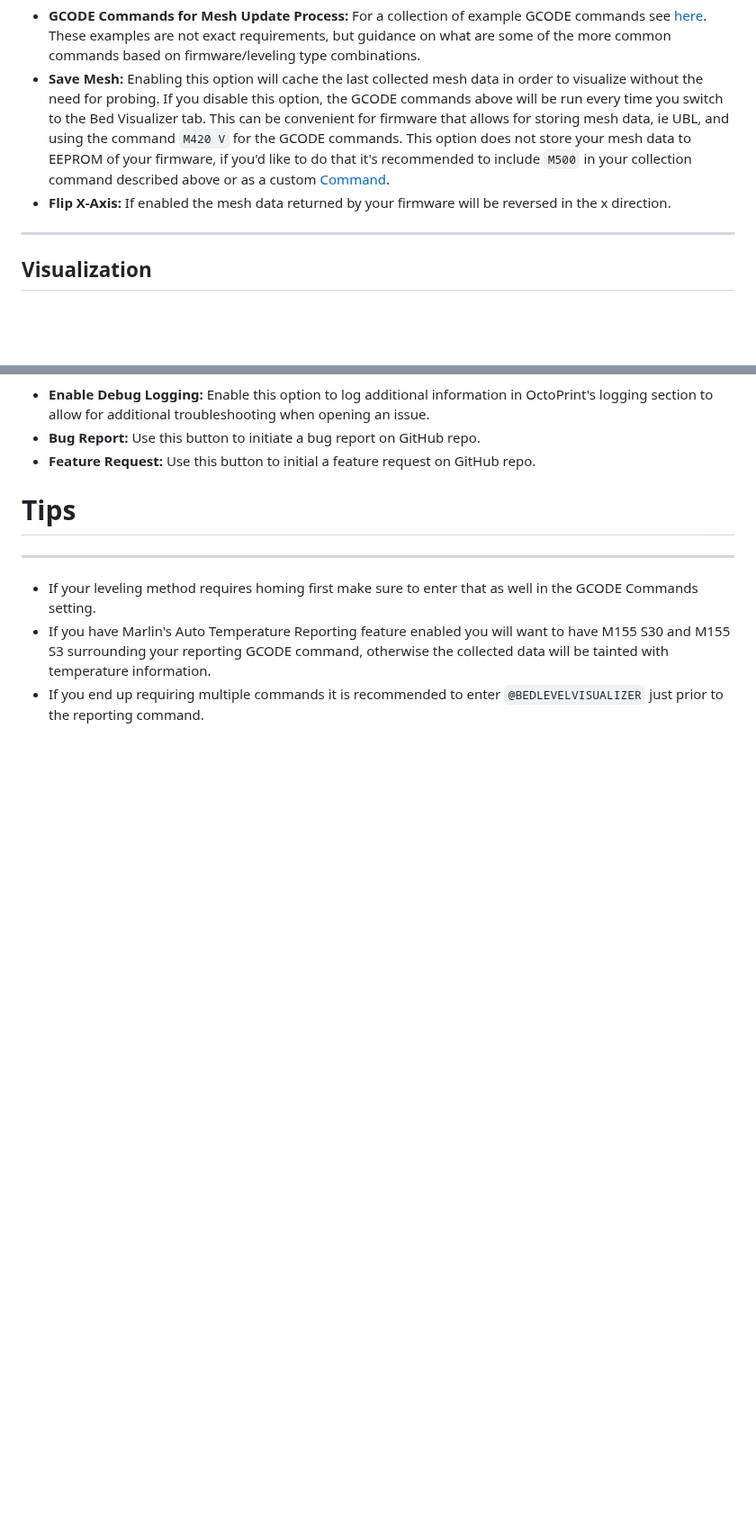
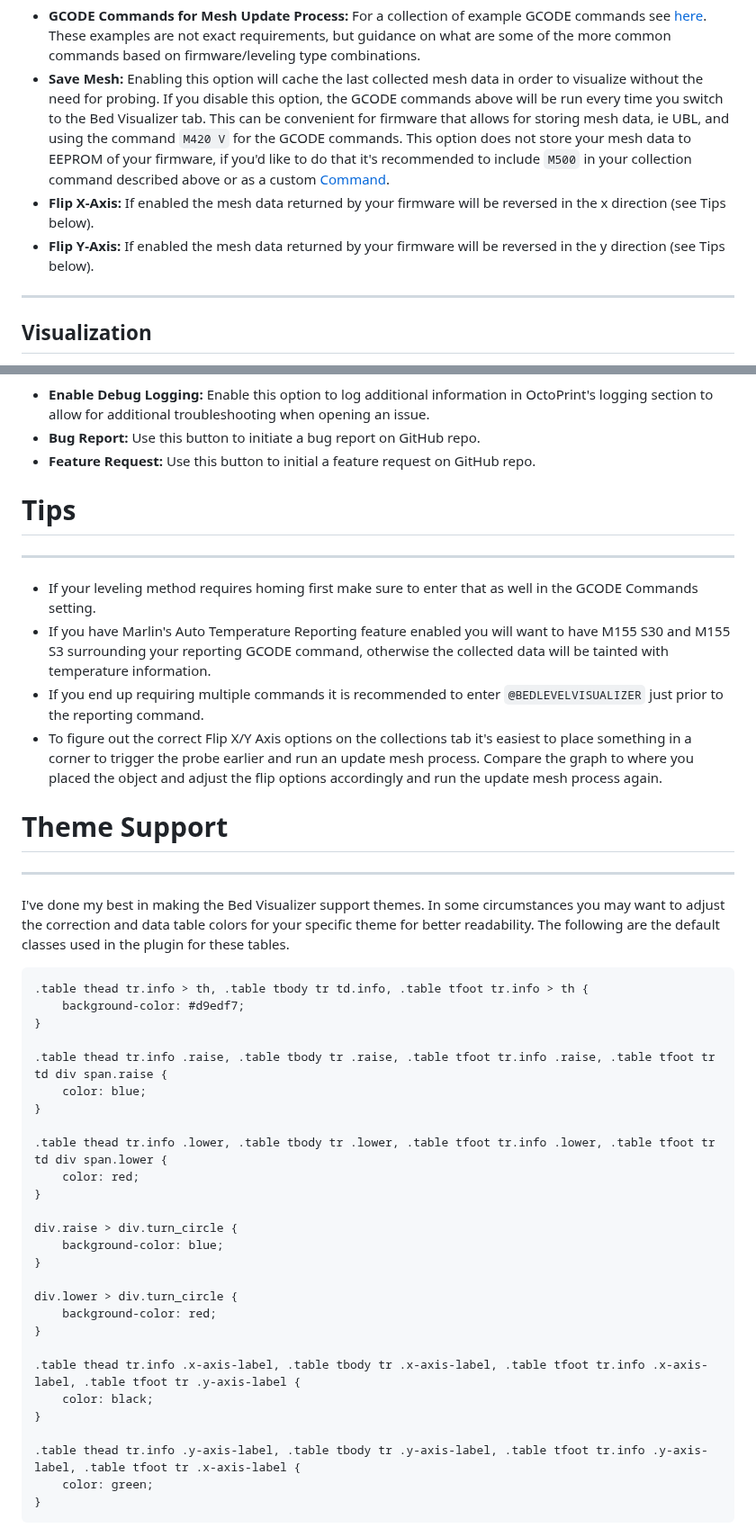
Before and after one commit to jneilliii/OctoPrint-BedLevelVisualizer, a Markdown page: wiki/index.md, 2 parts joined by grey strips. Shown at 90% size. GitHub-like rendering; blank space fills up the shorter version.

````diff
--- a/wiki/index.md
+++ b/wiki/index.md
@@ -22,7 +23,8 @@ On this tab you will find all the settings related to collecting mesh data from
 
 * **GCODE Commands for Mesh Update Process:** For a collection of example GCODE commands see [here](gcode-examples.md). These examples are not exact requirements, but guidance on what are some of the more common commands based on firmware/leveling type combinations.
 * **Save Mesh:** Enabling this option will cache the last collected mesh data in order to visualize without the need for probing. If you disable this option, the GCODE commands above will be run every time you switch to the Bed Visualizer tab. This can be convenient for firmware that allows for storing mesh data, ie UBL, and using the command `M420 V` for the GCODE commands. This option does not store your mesh data to EEPROM of your firmware, if you'd like to do that it's recommended to include `M500` in your collection command described above or as a custom [Command](#Commands).
-* **Flip X-Axis:** If enabled the mesh data returned by your firmware will be reversed in the x direction.
+* **Flip X-Axis:** If enabled the mesh data returned by your firmware will be reversed in the x direction (see Tips below).
+* **Flip Y-Axis:** If enabled the mesh data returned by your firmware will be reversed in the y direction (see Tips below).
 
 ---
 
@@ -102,3 +108,39 @@ On this tab you'll find information relevant to getting support.
   - If your leveling method requires homing first make sure to enter that as well in the GCODE Commands setting.
   - If you have Marlin's Auto Temperature Reporting feature enabled you will want to have M155 S30 and M155 S3 surrounding your reporting GCODE command, otherwise the collected data will be tainted with temperature information.
   - If you end up requiring multiple commands it is recommended to enter `@BEDLEVELVISUALIZER` just prior to the reporting command.
+  - To figure out the correct Flip X/Y Axis options on the collections tab it's easiest to place something in a corner to trigger the probe earlier and run an update mesh process. Compare the graph to where you placed the object and adjust the flip options accordingly and run the update mesh process again.
+
+# Theme Support
+
+---
+I've done my best in making the Bed Visualizer support themes. In some circumstances you may want to adjust the correction and data table colors for your specific theme for better readability. The following are the default classes used in the plugin for these tables.
+
+```
+.table thead tr.info > th, .table tbody tr td.info, .table tfoot tr.info > th {
+    background-color: #d9edf7;
+}
+
+.table thead tr.info .raise, .table tbody tr .raise, .table tfoot tr.info .raise, .table tfoot tr td div span.raise {
+    color: blue;
+}
+
+.table thead tr.info .lower, .table tbody tr .lower, .table tfoot tr.info .lower, .table tfoot tr td div span.lower {
+    color: red;
+}
+
+div.raise > div.turn_circle {
+    background-color: blue;
+}
+
+div.lower > div.turn_circle {
+    background-color: red;
+}
+
+.table thead tr.info .x-axis-label, .table tbody tr .x-axis-label, .table tfoot tr.info .x-axis-label, .table tfoot tr .y-axis-label {
+    color: black;
+}
+
+.table thead tr.info .y-axis-label, .table tbody tr .y-axis-label, .table tfoot tr.info .y-axis-label, .table tfoot tr .x-axis-label {
+    color: green;
+}
+```
````
Also changed, not shown: other parts of wiki/index.md (+5 -0 lines), wiki/settings_tab_corrections.png, wiki/settings_tab_data.png, 9 other files.
